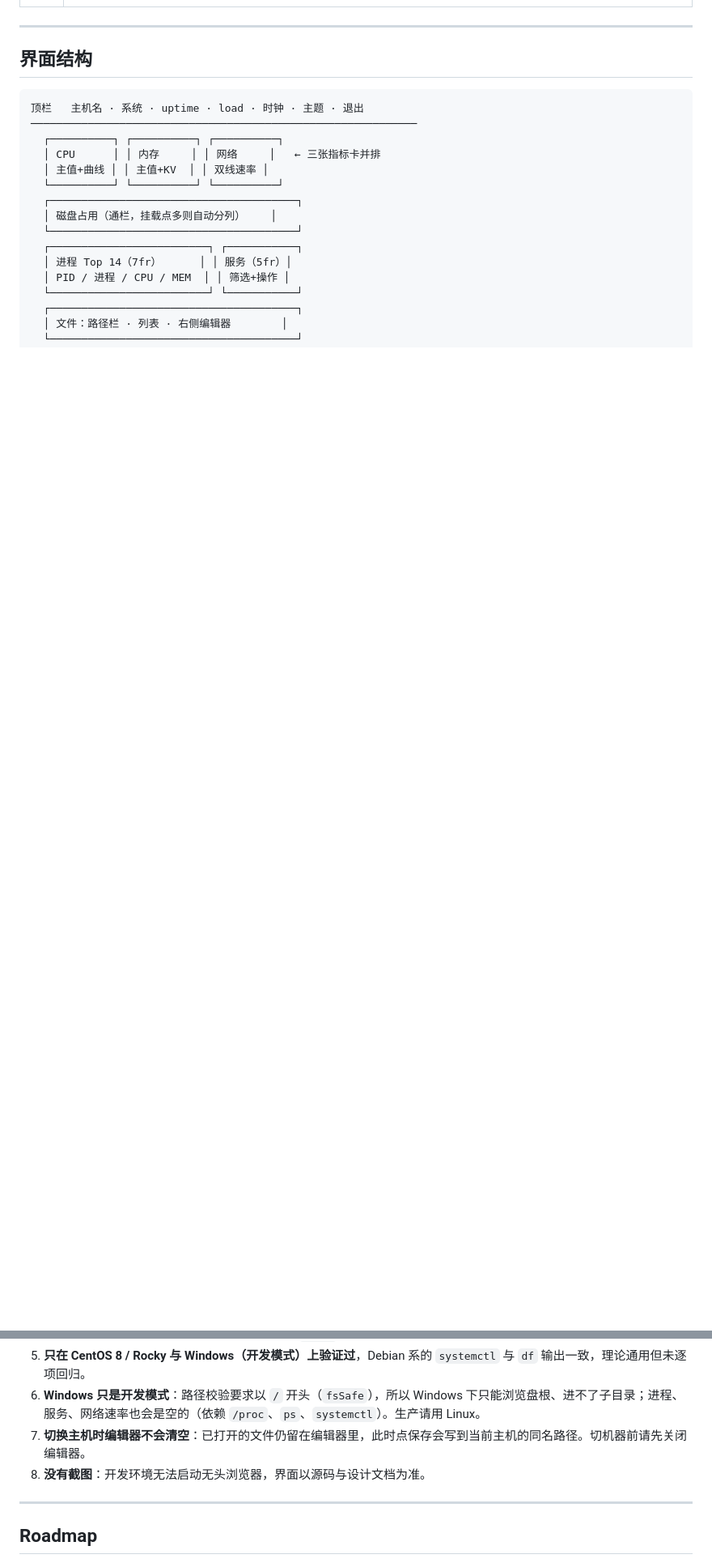
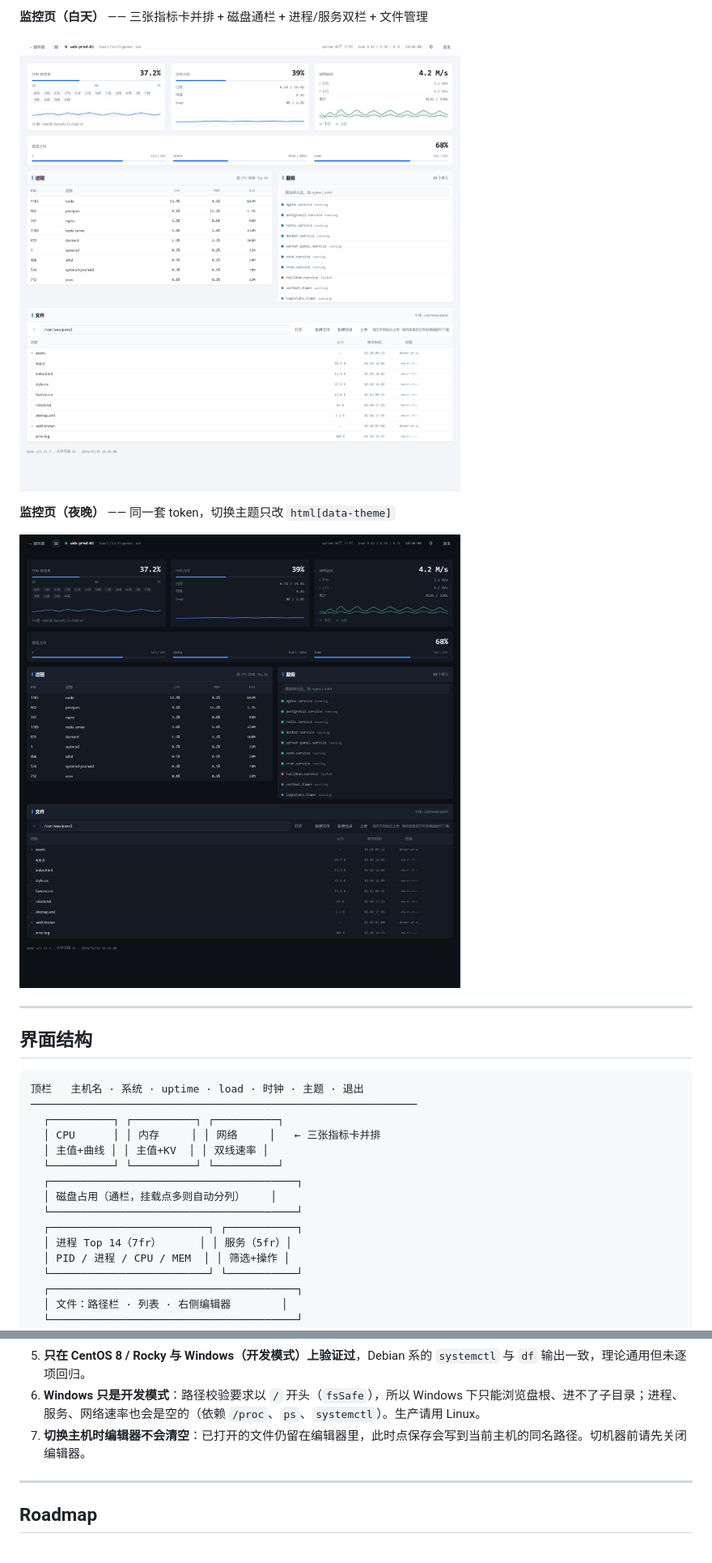
Before and after one commit to Oppenhello/server-panel, a Markdown page: README.md, 2 parts joined by grey strips. Shown at 81% size. GitHub-like rendering; pictures changed too: docs/screenshots/dashboard-dark.png (added), docs/screenshots/dashboard-light.png (added); blank space fills up the shorter version.

```diff
--- a/README.md
+++ b/README.md
@@ -62,3 +78,10 @@
+**监控页（白天）** —— 三张指标卡并排 + 磁盘通栏 + 进程/服务双栏 + 文件管理
+
+![监控页 - 白天主题](docs/screenshots/dashboard-light.png)
+
+**监控页（夜晚）** —— 同一套 token，切换主题只改 `html[data-theme]`
+
+![监控页 - 夜晚主题](docs/screenshots/dashboard-dark.png)
 
 ---
 
@@ -332,7 +355,6 @@ node tools/remote-fs-test.js http://127.0.0.1 admin '<PANEL_PASS>'
 5. **只在 CentOS 8 / Rocky 与 Windows（开发模式）上验证过**，Debian 系的 `systemctl` 与 `df` 输出一致，理论通用但未逐项回归。
 6. **Windows 只是开发模式**：路径校验要求以 `/` 开头（`fsSafe`），所以 Windows 下只能浏览盘根、进不了子目录；进程、服务、网络速率也会是空的（依赖 `/proc`、`ps`、`systemctl`）。生产请用 Linux。
 7. **切换主机时编辑器不会清空**：已打开的文件仍留在编辑器里，此时点保存会写到当前主机的同名路径。切机器前请先关闭编辑器。
-8. **没有截图**：开发环境无法启动无头浏览器，界面以源码与设计文档为准。
 
 ---
 
```
Also changed, not shown: other parts of README.md (+17 -0 lines), docs/screenshots/login.png (added), docs/screenshots/servers.png (added).
